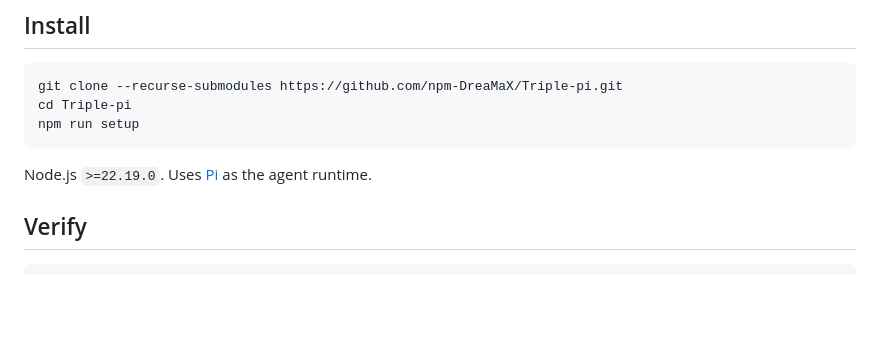
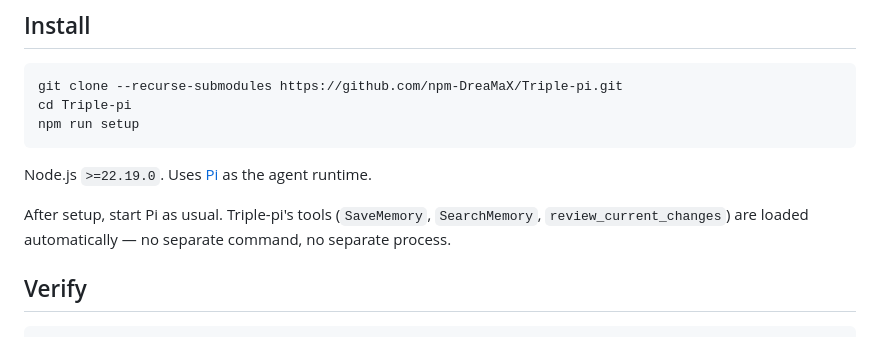
Before and after one commit to npm-DreaMaX/Triple-pi, a Markdown page: README.md, the part around the change. Rendered like a GitHub page; blank space fills up the shorter version.

Commit message:
docs: clarify startup — uses Pi, tools auto-load

````diff
--- a/README.md
+++ b/README.md
@@ -80,6 +80,8 @@ npm run setup
 
 Node.js `>=22.19.0`. Uses [Pi](https://github.com/earendil-works/pi) as the agent runtime.
 
+After setup, start Pi as usual. Triple-pi's tools (`SaveMemory`, `SearchMemory`, `review_current_changes`) are loaded automatically — no separate command, no separate process.
+
 ## Verify
 
 ```bash
````
